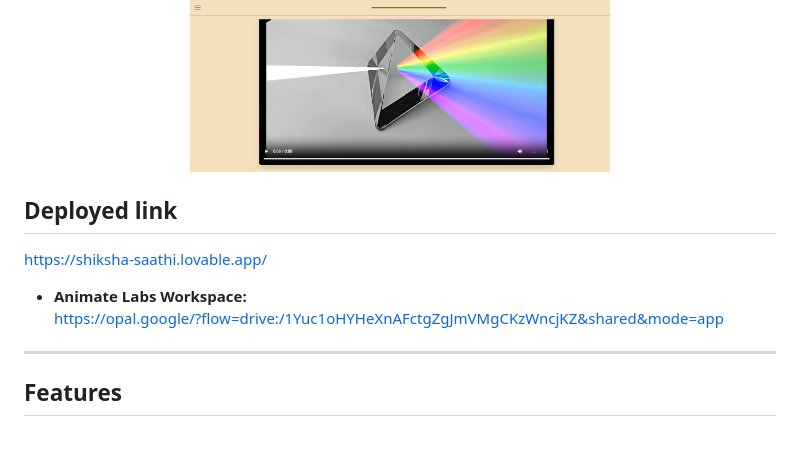
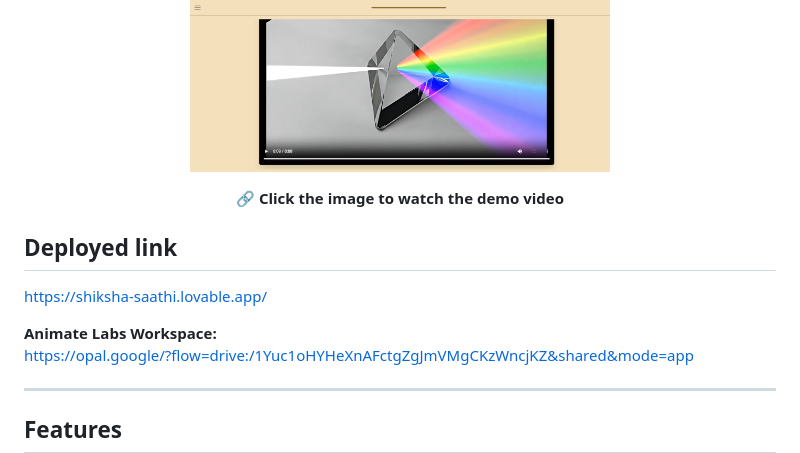
Before and after one commit to arka-siuu/Educathon_localhost, a Markdown page: README.md, the part around the change. Drawn GitHub-style; blank space fills up the shorter version.

Commit message:
Fix formatting and add deployed link section

```diff
--- a/README.md
+++ b/README.md
@@ -37,11 +37,16 @@ We replace one-way content libraries with an active, emotionally intelligent lea
   </a>
 </p>
 
+<p align="center">
+  <strong>🔗 Click the image to watch the demo video</strong>
+</p>
+
+
 
 ## Deployed link
 https://shiksha-saathi.lovable.app/
 
-- **Animate Labs Workspace:**
+**Animate Labs Workspace:**
   https://opal.google/?flow=drive:/1Yuc1oHYHeXnAFctgZgJmVMgCKzWncjKZ&shared&mode=app
 
 ---
```
